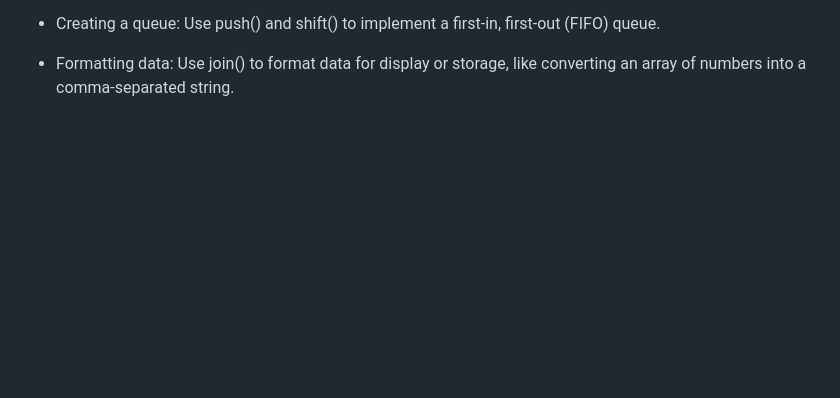
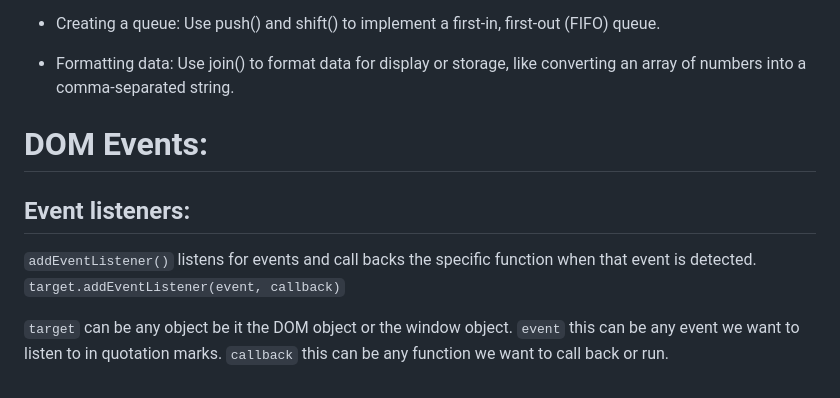
Before and after one commit to bhalgatarnav/Learning-Javascript, a Markdown page: README.md, the part around the change. Drawn GitHub-style; blank space fills up the shorter version.

Commit message:
Events in Js

```diff
--- a/README.md
+++ b/README.md
@@ -388,3 +388,13 @@ const sentence = words.join(" "); // sentence is "hello world"
 
 * Creating a queue: Use push() and shift() to implement a first-in, first-out (FIFO) queue.
 * Formatting data: Use join() to format data for display or storage, like converting an array of numbers into a comma-separated string.
+
+# DOM Events:
+
+## Event listeners:
+`addEventListener()` listens for events and call backs the specific function when that event is detected.
+`target.addEventListener(event, callback)`
+
+`target` can be any object be it the DOM object or the window object.
+`event` this can be any event we want to listen to in quotation marks.
+`callback` this can be any function we want to call back or run.
```
